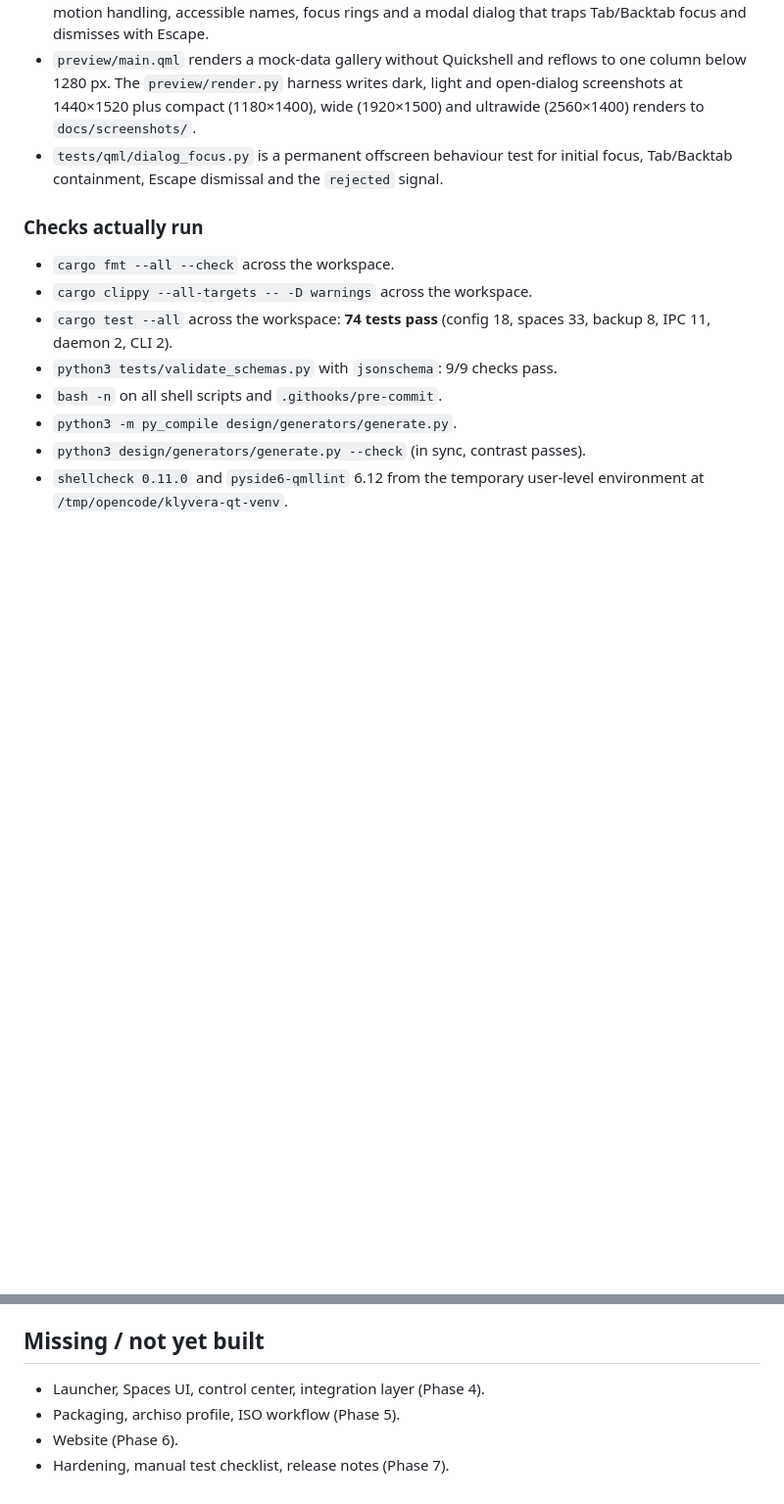
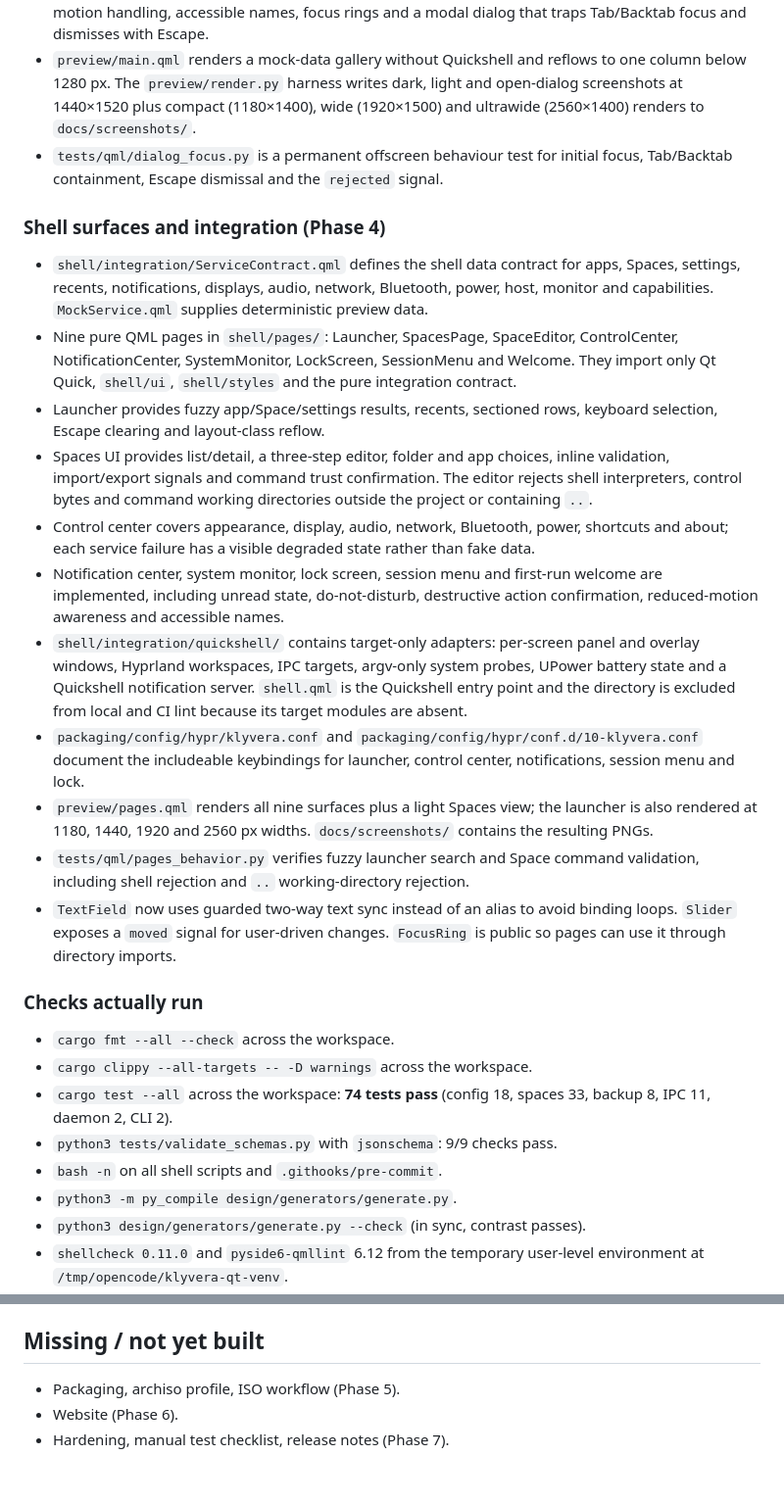
Before and after one commit to nurlancoder/Klyvera, a Markdown page: docs/STATUS.md, 2 parts joined by grey strips. Shown at 98% size. GitHub-like rendering; blank space fills up the shorter version.

Commit message:
docs: complete phase 4 status and roadmap

```diff
--- a/docs/STATUS.md
+++ b/docs/STATUS.md
@@ -96,6 +96,45 @@ Last updated: 2026-10-25 (Phase 3)
 - `tests/qml/dialog_focus.py` is a permanent offscreen behaviour test for initial
   focus, Tab/Backtab containment, Escape dismissal and the `rejected` signal.
 
+### Shell surfaces and integration (Phase 4)
+
+- `shell/integration/ServiceContract.qml` defines the shell data contract for
+  apps, Spaces, settings, recents, notifications, displays, audio, network,
+  Bluetooth, power, host, monitor and capabilities. `MockService.qml` supplies
+  deterministic preview data.
+- Nine pure QML pages in `shell/pages/`: Launcher, SpacesPage, SpaceEditor,
+  ControlCenter, NotificationCenter, SystemMonitor, LockScreen, SessionMenu and
+  Welcome. They import only Qt Quick, `shell/ui`, `shell/styles` and the pure
+  integration contract.
+- Launcher provides fuzzy app/Space/settings results, recents, sectioned rows,
+  keyboard selection, Escape clearing and layout-class reflow.
+- Spaces UI provides list/detail, a three-step editor, folder and app choices,
+  inline validation, import/export signals and command trust confirmation. The
+  editor rejects shell interpreters, control bytes and command working
+  directories outside the project or containing `..`.
+- Control center covers appearance, display, audio, network, Bluetooth, power,
+  shortcuts and about; each service failure has a visible degraded state rather
+  than fake data.
+- Notification center, system monitor, lock screen, session menu and first-run
+  welcome are implemented, including unread state, do-not-disturb, destructive
+  action confirmation, reduced-motion awareness and accessible names.
+- `shell/integration/quickshell/` contains target-only adapters: per-screen
+  panel and overlay windows, Hyprland workspaces, IPC targets, argv-only system
+  probes, UPower battery state and a Quickshell notification server.
+  `shell.qml` is the Quickshell entry point and the directory is excluded from
+  local and CI lint because its target modules are absent.
+- `packaging/config/hypr/klyvera.conf` and
+  `packaging/config/hypr/conf.d/10-klyvera.conf` document the includeable
+  keybindings for launcher, control center, notifications, session menu and lock.
+- `preview/pages.qml` renders all nine surfaces plus a light Spaces view; the
+  launcher is also rendered at 1180, 1440, 1920 and 2560 px widths.
+  `docs/screenshots/` contains the resulting PNGs.
+- `tests/qml/pages_behavior.py` verifies fuzzy launcher search and Space command
+  validation, including shell rejection and `..` working-directory rejection.
+- `TextField` now uses guarded two-way text sync instead of an alias to avoid
+  binding loops. `Slider` exposes a `moved` signal for user-driven changes.
+  `FocusRing` is public so pages can use it through directory imports.
+
 ### Checks actually run
 
 - `cargo fmt --all --check` across the workspace.
@@ -155,7 +206,6 @@ Last updated: 2026-10-25 (Phase 3)
 
 ## Missing / not yet built
 
-- Launcher, Spaces UI, control center, integration layer (Phase 4).
 - Packaging, archiso profile, ISO workflow (Phase 5).
 - Website (Phase 6).
 - Hardening, manual test checklist, release notes (Phase 7).
```
Also changed, not shown: other parts of docs/STATUS.md (+24 -12 lines), docs/roadmap/PHASE-4.md (added, +53 -0 lines).
